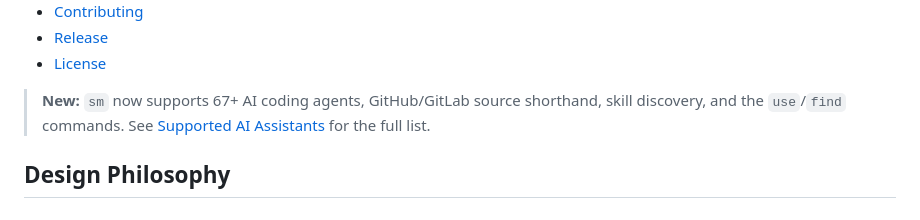
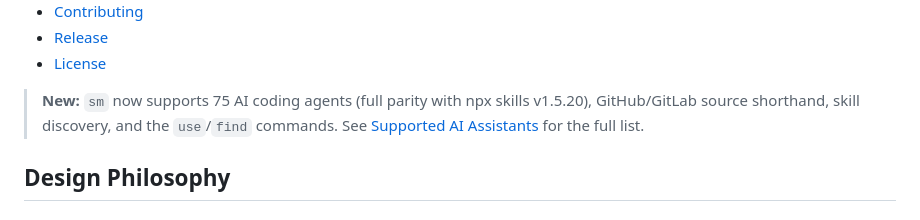
Before and after one commit to woyin/SkillsManager, a Markdown page: README.md, the part around the change. GitHub-like rendering.

Commit message:
docs: update agent count to 75 (full parity with npx skills v1.5.20)

```diff
--- a/README.md
+++ b/README.md
@@ -22,7 +22,7 @@ A CLI tool for managing AI agent skills (Codex, Claude, Gemini, OpenCode, Hermes
 - [Release](#release)
 - [License](#license)
 
-> **New:** `sm` now supports 67+ AI coding agents, GitHub/GitLab source shorthand, skill discovery, and the `use`/`find` commands. See [Supported AI Assistants](#supported-ai-assistants) for the full list.
+> **New:** `sm` now supports 75 AI coding agents (full parity with npx skills v1.5.20), GitHub/GitLab source shorthand, skill discovery, and the `use`/`find` commands. See [Supported AI Assistants](#supported-ai-assistants) for the full list.
 
 ## Design Philosophy
 
```
